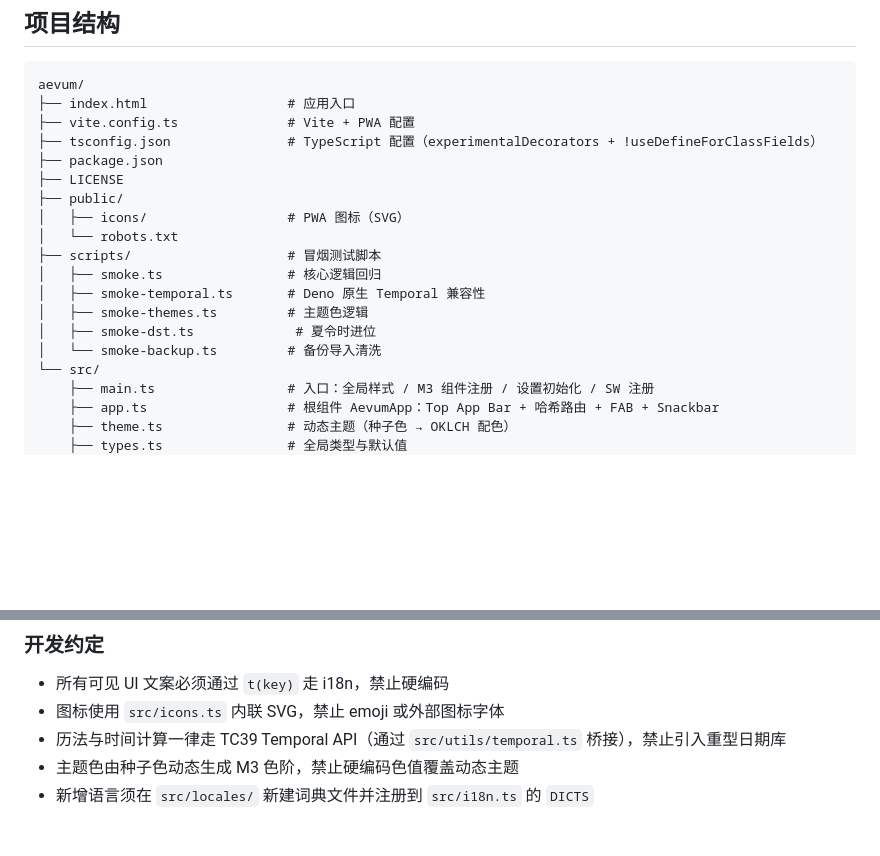
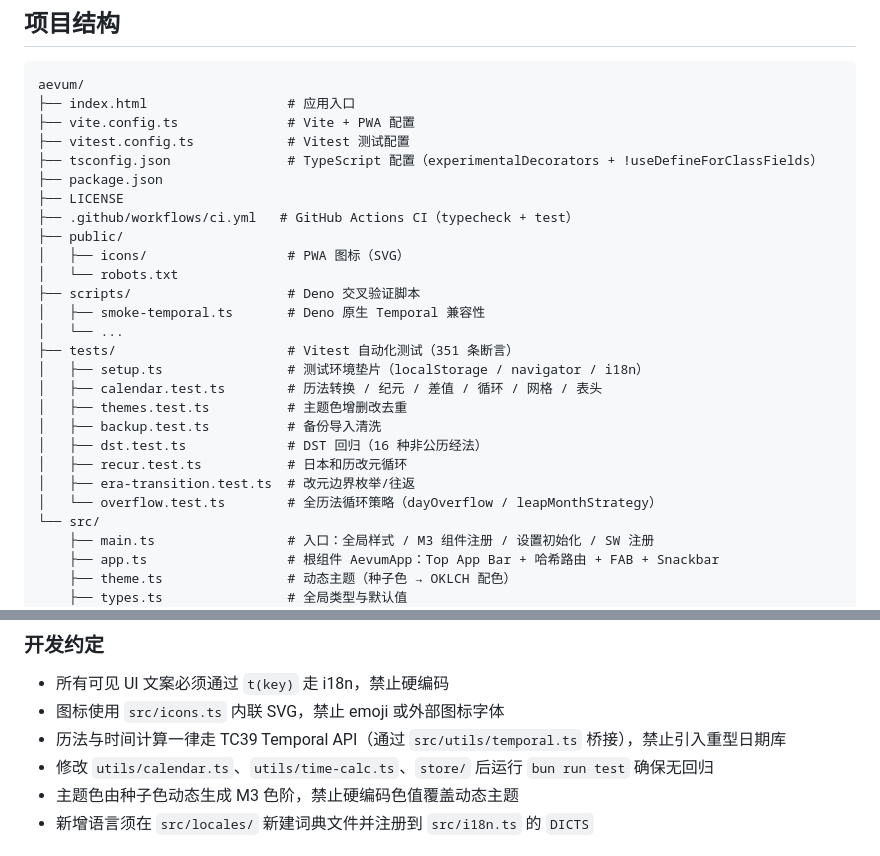
Before and after one commit to 308K/aevum, a Markdown page: README.md, 2 parts joined by grey strips. Rendered like a GitHub page; blank space fills up the shorter version.

```diff
--- a/README.md
+++ b/README.md
@@ -113,18 +116,26 @@ PWA（service worker + manifest）由 vite-plugin-pwa 自动生成，构建后
 aevum/
 ├── index.html                  # 应用入口
 ├── vite.config.ts              # Vite + PWA 配置
+├── vitest.config.ts            # Vitest 测试配置
 ├── tsconfig.json               # TypeScript 配置（experimentalDecorators + !useDefineForClassFields）
 ├── package.json
 ├── LICENSE
+├── .github/workflows/ci.yml   # GitHub Actions CI（typecheck + test）
 ├── public/
 │   ├── icons/                  # PWA 图标（SVG）
 │   └── robots.txt
-├── scripts/                    # 冒烟测试脚本
-│   ├── smoke.ts                # 核心逻辑回归
+├── scripts/                    # Deno 交叉验证脚本
 │   ├── smoke-temporal.ts       # Deno 原生 Temporal 兼容性
-│   ├── smoke-themes.ts         # 主题色逻辑
-│   ├── smoke-dst.ts             # 夏令时进位
-│   └── smoke-backup.ts         # 备份导入清洗
+│   └── ...
+├── tests/                      # Vitest 自动化测试（351 条断言）
+│   ├── setup.ts                # 测试环境垫片（localStorage / navigator / i18n）
+│   ├── calendar.test.ts        # 历法转换 / 纪元 / 差值 / 循环 / 网格 / 表头
+│   ├── themes.test.ts          # 主题色增删改去重
+│   ├── backup.test.ts          # 备份导入清洗
+│   ├── dst.test.ts             # DST 回归（16 种非公历经法）
+│   ├── recur.test.ts           # 日本和历改元循环
+│   ├── era-transition.test.ts  # 改元边界枚举/往返
+│   └── overflow.test.ts        # 全历法循环策略（dayOverflow / leapMonthStrategy）
 └── src/
     ├── main.ts                 # 入口：全局样式 / M3 组件注册 / 设置初始化 / SW 注册
     ├── app.ts                  # 根组件 AevumApp：Top App Bar + 哈希路由 + FAB + Snackbar
@@ -210,6 +221,7 @@ AevumApp (app.ts) ── 哈希路由
 - 所有可见 UI 文案必须通过 `t(key)` 走 i18n，禁止硬编码
 - 图标使用 `src/icons.ts` 内联 SVG，禁止 emoji 或外部图标字体
 - 历法与时间计算一律走 TC39 Temporal API（通过 `src/utils/temporal.ts` 桥接），禁止引入重型日期库
+- 修改 `utils/calendar.ts`、`utils/time-calc.ts`、`store/` 后运行 `bun run test` 确保无回归
 - 主题色由种子色动态生成 M3 色阶，禁止硬编码色值覆盖动态主题
 - 新增语言须在 `src/locales/` 新建词典文件并注册到 `src/i18n.ts` 的 `DICTS`
 
```
Also changed, not shown: other parts of README.md (+19 -16 lines).
